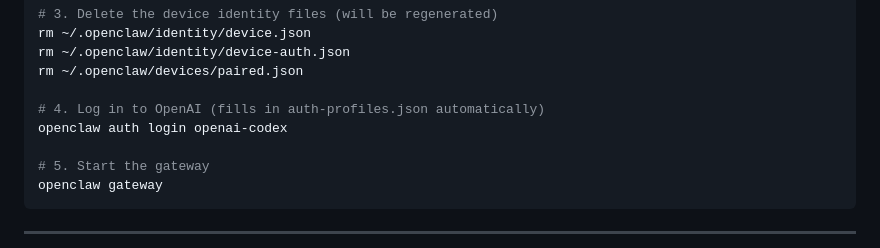
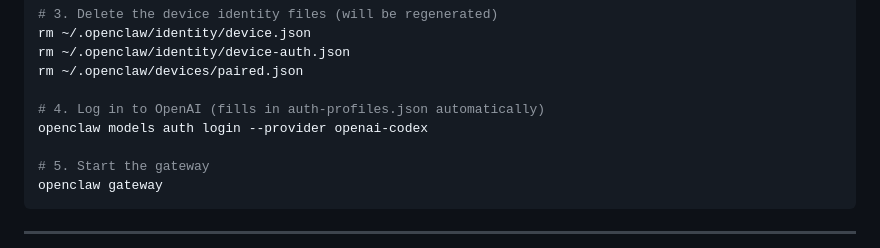
Before and after one commit to benben941005-maker/openclaw-template, a Markdown page: README.md, the part around the change. Drawn GitHub-style.

```diff
--- a/README.md
+++ b/README.md
@@ -84,7 +84,7 @@ rm ~/.openclaw/identity/device-auth.json
 rm ~/.openclaw/devices/paired.json
 
 # 4. Log in to OpenAI (fills in auth-profiles.json automatically)
-openclaw auth login openai-codex
+openclaw models auth login --provider openai-codex
 
 # 5. Start the gateway
 openclaw gateway
```
